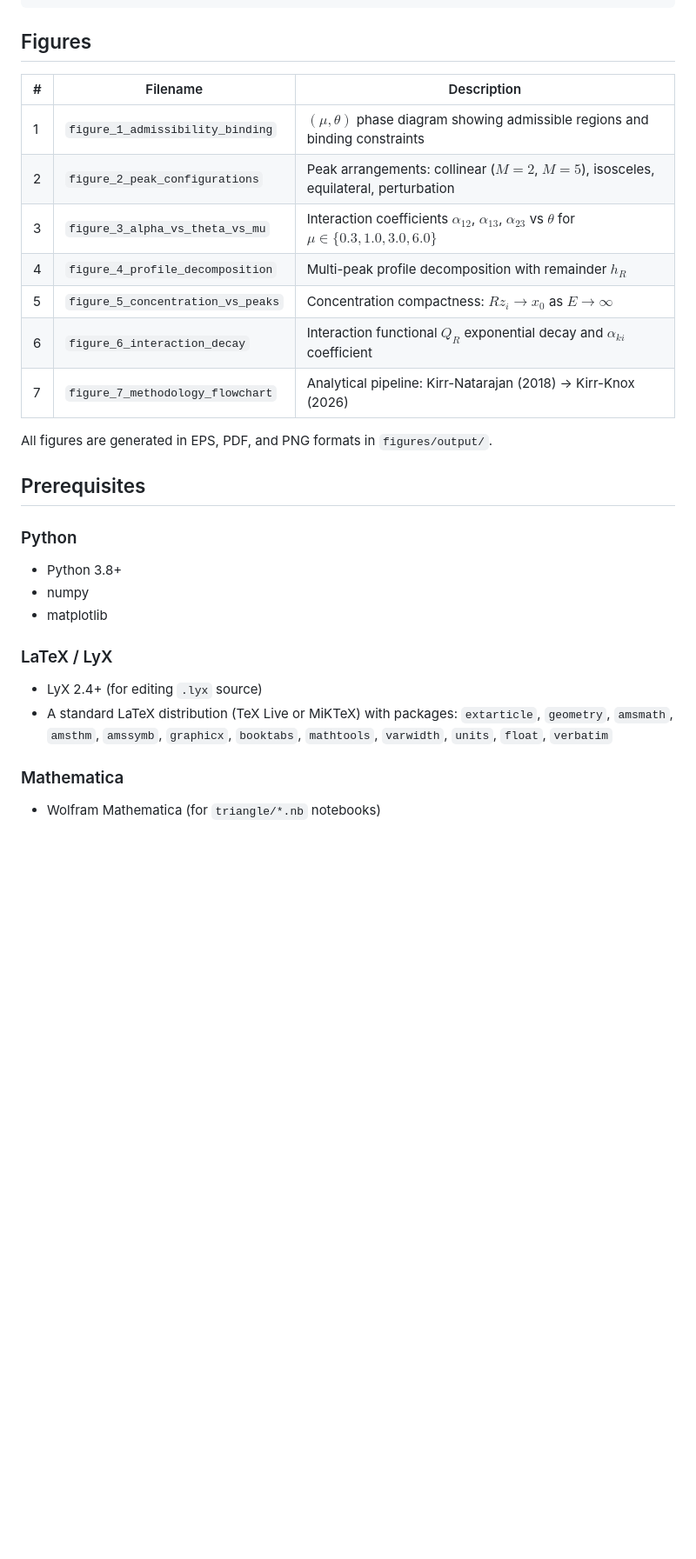
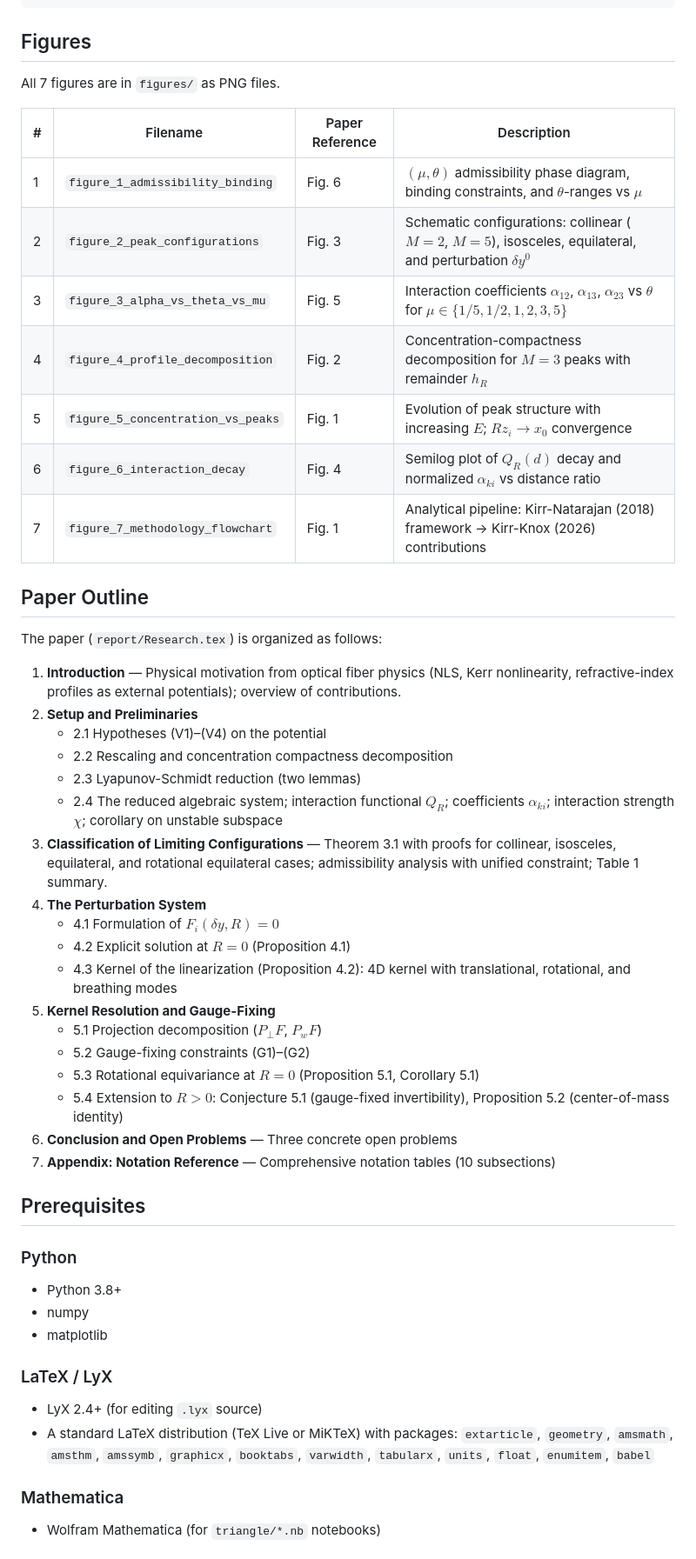
Before and after one commit to ethank5149/nls-research, a Markdown page: README.md, the part around one of its changes. Shown at 87% size. GitHub-like rendering; blank space fills up the shorter version.

```diff
--- a/README.md
+++ b/README.md
@@ -125,17 +133,40 @@ nls-research/
 
 ## Figures
 
-| # | Filename | Description |
-|---|----------|-------------|
-| 1 | `figure_1_admissibility_binding` | $(\mu, \theta)$ phase diagram showing admissible regions and binding constraints |
-| 2 | `figure_2_peak_configurations` | Peak arrangements: collinear ($M=2$, $M=5$), isosceles, equilateral, perturbation |
-| 3 | `figure_3_alpha_vs_theta_vs_mu` | Interaction coefficients $\alpha_{12}$, $\alpha_{13}$, $\alpha_{23}$ vs $\theta$ for $\mu \in \{0.3, 1.0, 3.0, 6.0\}$ |
-| 4 | `figure_4_profile_decomposition` | Multi-peak profile decomposition with remainder $h_R$ |
-| 5 | `figure_5_concentration_vs_peaks` | Concentration compactness: $Rz_i \to x_0$ as $E \to \infty$ |
-| 6 | `figure_6_interaction_decay` | Interaction functional $Q_R$ exponential decay and $\alpha_{ki}$ coefficient |
-| 7 | `figure_7_methodology_flowchart` | Analytical pipeline: Kirr-Natarajan (2018) → Kirr-Knox (2026) |
+All 7 figures are in `figures/` as PNG files.
 
-All figures are generated in EPS, PDF, and PNG formats in `figures/output/`.
+| # | Filename | Paper Reference | Description |
+|---|----------|----------------|-------------|
+| 1 | `figure_1_admissibility_binding` | Fig. 6 | $(\mu, \theta)$ admissibility phase diagram, binding constraints, and $\theta$-ranges vs $\mu$ |
+| 2 | `figure_2_peak_configurations` | Fig. 3 | Schematic configurations: collinear ($M=2$, $M=5$), isosceles, equilateral, and perturbation $\delta y^0$ |
+| 3 | `figure_3_alpha_vs_theta_vs_mu` | Fig. 5 | Interaction coefficients $\alpha_{12}$, $\alpha_{13}$, $\alpha_{23}$ vs $\theta$ for $\mu \in \{1/5, 1/2, 1, 2, 3, 5\}$ |
+| 4 | `figure_4_profile_decomposition` | Fig. 2 | Concentration-compactness decomposition for $M=3$ peaks with remainder $h_R$ |
+| 5 | `figure_5_concentration_vs_peaks` | Fig. 1 | Evolution of peak structure with increasing $E$; $Rz_i \to x_0$ convergence |
+| 6 | `figure_6_interaction_decay` | Fig. 4 | Semilog plot of $Q_R(d)$ decay and normalized $\alpha_{ki}$ vs distance ratio |
+| 7 | `figure_7_methodology_flowchart` | Fig. 1 | Analytical pipeline: Kirr-Natarajan (2018) framework → Kirr-Knox (2026) contributions |
+
+## Paper Outline
+
+The paper (`report/Research.tex`) is organized as follows:
+
+1. **Introduction** — Physical motivation from optical fiber physics (NLS, Kerr nonlinearity, refractive-index profiles as external potentials); overview of contributions.
+2. **Setup and Preliminaries**
+   - 2.1 Hypotheses (V1)–(V4) on the potential
+   - 2.2 Rescaling and concentration compactness decomposition
+   - 2.3 Lyapunov-Schmidt reduction (two lemmas)
+   - 2.4 The reduced algebraic system; interaction functional $Q_R$; coefficients $\alpha_{ki}$; interaction strength $\chi$; corollary on unstable subspace
+3. **Classification of Limiting Configurations** — Theorem 3.1 with proofs for collinear, isosceles, equilateral, and rotational equilateral cases; admissibility analysis with unified constraint; Table 1 summary.
+4. **The Perturbation System**
+   - 4.1 Formulation of $F_i(\delta y, R) = 0$
+   - 4.2 Explicit solution at $R = 0$ (Proposition 4.1)
+   - 4.3 Kernel of the linearization (Proposition 4.2): 4D kernel with translational, rotational, and breathing modes
+5. **Kernel Resolution and Gauge-Fixing**
+   - 5.1 Projection decomposition ($P_\perp F$, $P_w F$)
+   - 5.2 Gauge-fixing constraints (G1)–(G2)
+   - 5.3 Rotational equivariance at $R = 0$ (Proposition 5.1, Corollary 5.1)
+   - 5.4 Extension to $R > 0$: Conjecture 5.1 (gauge-fixed invertibility), Proposition 5.2 (center-of-mass identity)
+6. **Conclusion and Open Problems** — Three concrete open problems
+7. **Appendix: Notation Reference** — Comprehensive notation tables (10 subsections)
 
 ## Prerequisites
 
@@ -148,7 +179,7 @@ All figures are generated in EPS, PDF, and PNG formats in `figures/output/`.
 ### LaTeX / LyX
 
 - LyX 2.4+ (for editing `.lyx` source)
-- A standard LaTeX distribution (TeX Live or MiKTeX) with packages: `extarticle`, `geometry`, `amsmath`, `amsthm`, `amssymb`, `graphicx`, `booktabs`, `mathtools`, `varwidth`, `units`, `float`, `verbatim`
+- A standard LaTeX distribution (TeX Live or MiKTeX) with packages: `extarticle`, `geometry`, `amsmath`, `amsthm`, `amssymb`, `graphicx`, `booktabs`, `varwidth`, `tabularx`, `units`, `float`, `enumitem`, `babel`
 
 ### Mathematica
 
```
Also changed, not shown: other parts of README.md (+75 -76 lines).
